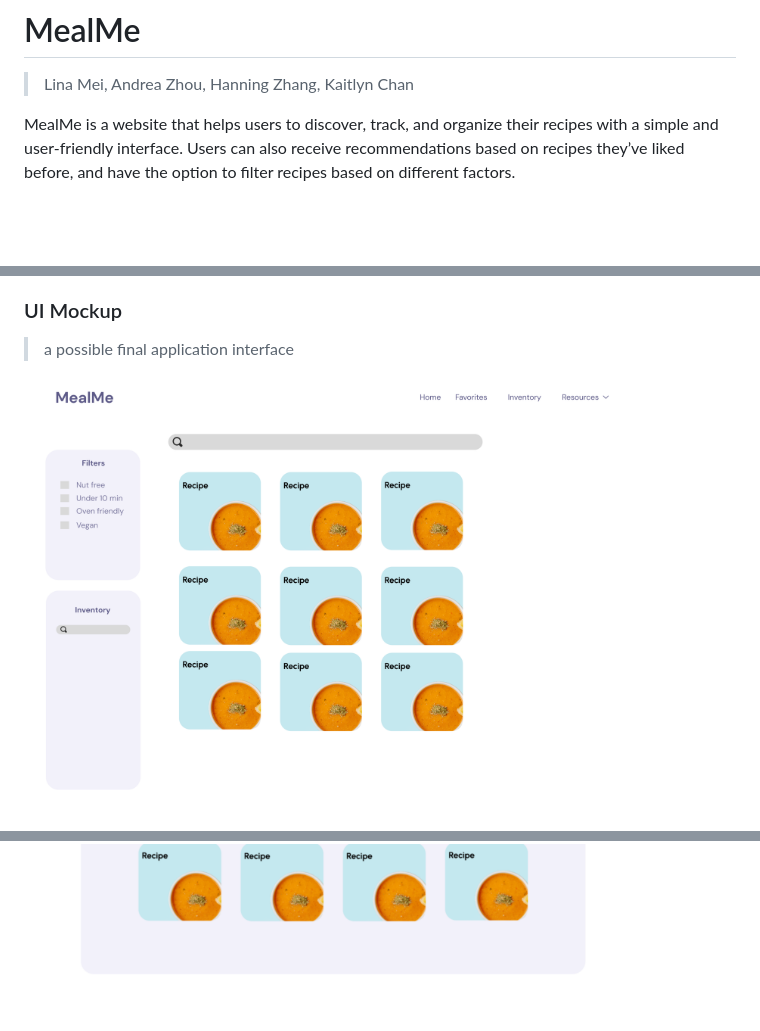
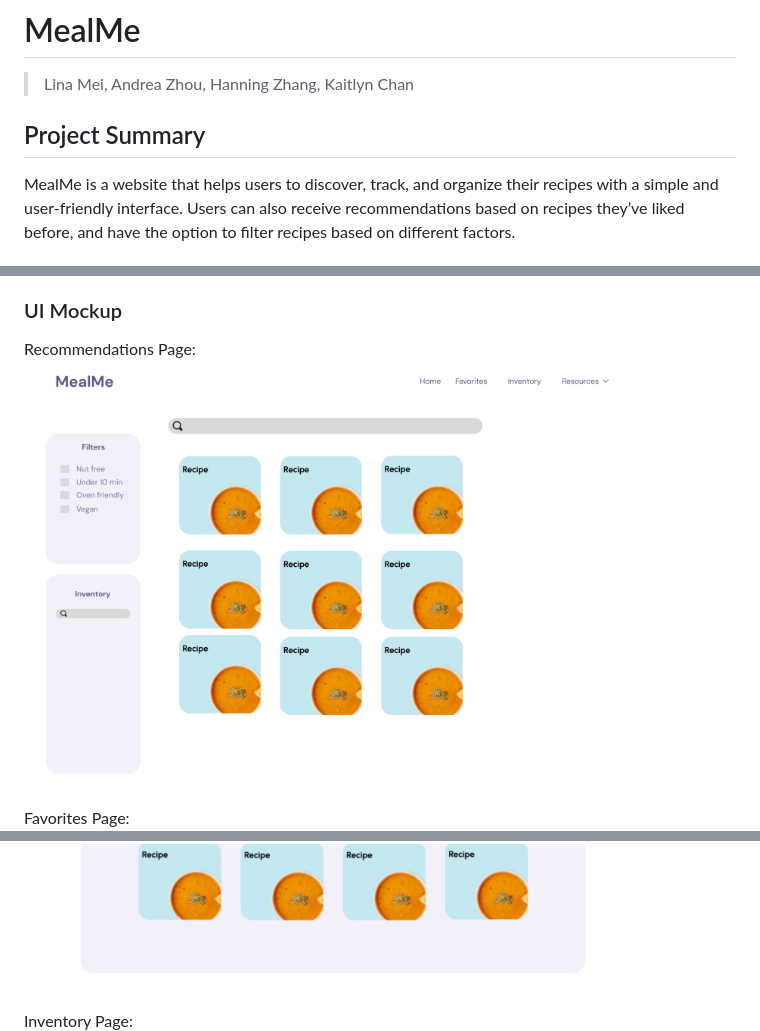
Before and after one commit to kachan2/MealMe, a Markdown page: doc/ProjectProposal.md, 3 parts joined by grey strips. Drawn GitHub-style; blank space fills up the shorter version.

```diff
--- a/doc/ProjectProposal.md
+++ b/doc/ProjectProposal.md
@@ -1,6 +1,7 @@
 # MealMe
 > Lina Mei, Andrea Zhou, Hanning Zhang, Kaitlyn Chan
->
+
+## Project Summary
 MealMe is a website that helps users to discover, track, and organize their recipes with a simple and user-friendly interface. Users can also receive recommendations based on recipes they’ve liked before, and have the option to filter recipes based on different factors.
 
 ### Description
@@ -24,10 +25,13 @@ When users first open to the website, a list of all the recipes from the dataset
 To improve the functionality of our application, we plan on implementing a “recipe randomizer”. If users want to try a different cuisine or ingredient from their normal preferences, they can visit the randomizer. After pressing a button, the randomizer will filter out the most common tags found in their recipe library, and then randomly select a recipe to display to the user on the page.
 
 ### UI Mockup
-> a possible final application interface
+Recommendations Page:
+<img src="./UI_mockup/recommendations_page.png" width="85%" height="85%">
 
-<img src="./UI_mockup/recommendations_page.png" width="85%" height="85%">
+Favorites Page:
 <img src="./UI_mockup/favorites_page.png" width="85%" height="85%">
+
+Inventory Page:
 <img src="./UI_mockup/inventory_page.png" width="85%" height="85%">
 
 ### Project Work Distribution
```
